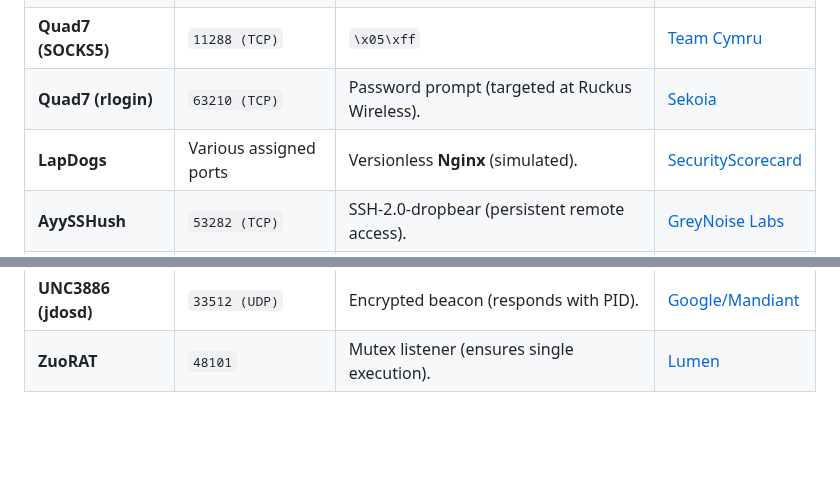
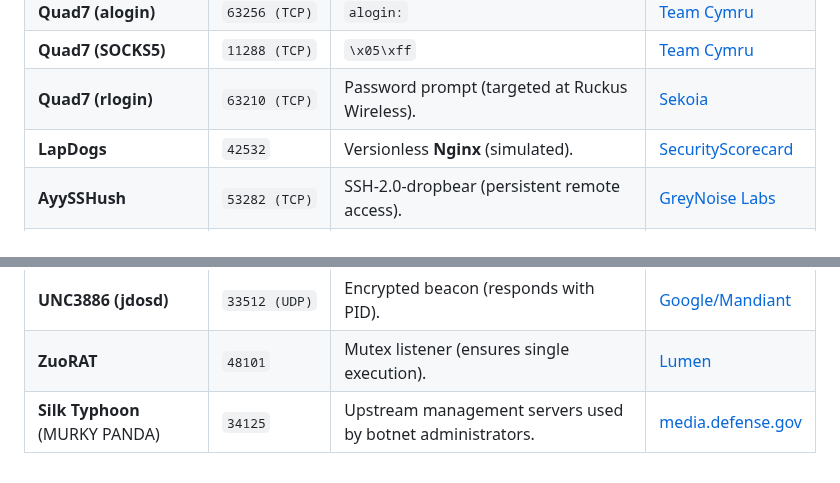
Before and after one commit to BushidoUK/Project-Orbital, a Markdown page: Fingerprints.md, 2 parts joined by grey strips. Drawn GitHub-style; blank space fills up the shorter version.

Commit message:
Update LapDogs port and add Silk Typhoon entry

```diff
--- a/Fingerprints.md
+++ b/Fingerprints.md
@@ -38,7 +38,7 @@ Banners and specific port assignments provide behavioral fingerprints for automa
 | **Quad7 (alogin)** | `63256 (TCP)` | `alogin:` | [Team Cymru](https://www.team-cymru.com/post/botnet-7777-are-you-betting-on-a-compromised-router) |
 | **Quad7 (SOCKS5)** | `11288 (TCP)` | `\x05\xff` | [Team Cymru](https://www.team-cymru.com/post/botnet-7777-are-you-betting-on-a-compromised-router) |
 | **Quad7 (rlogin)** | `63210 (TCP)` | Password prompt (targeted at Ruckus Wireless). | [Sekoia](https://blog.sekoia.io/a-glimpse-into-the-quad7-operators-next-moves-and-associated-botnets/) |
-| **LapDogs** | Various assigned ports | Versionless **Nginx** (simulated). | [SecurityScorecard](https://securityscorecard.com/wp-content/uploads/2025/06/LapDogs-STRIKE-Report-June-2025.pdf) |
+| **LapDogs** | `42532` | Versionless **Nginx** (simulated). | [SecurityScorecard](https://securityscorecard.com/wp-content/uploads/2025/06/LapDogs-STRIKE-Report-June-2025.pdf) |
 | **AyySSHush** | `53282 (TCP)` | SSH-2.0-dropbear (persistent remote access). | [GreyNoise Labs](https://www.labs.greynoise.io/grimoire/2025-03-28-ayysshush/) |
 | **GobRAT Admin** | `52208`, `42208`, etc. | `{"message": "need login", "success":0}` | [Sekoia](https://www.sekoia.com/blog/bulbature-beneath-the-waves-of-gobrat) |
 | **JDY (Expanded)** | `13339 (TCP)` | **Platypus** server banner (Termite clients). | [Lumen](https://www.lumen.com/blog/en-us/expanded-jdy-iot-and-soho-botnet-enables-rapid-vulnerability-exploitation) |
@@ -46,3 +46,4 @@ Banners and specific port assignments provide behavioral fingerprints for automa
 | **UNC3886 (irad)** | `31234 (TCP)` | Passive mode listener (post-ICMP activation). | [Google/Mandiant](https://cloud.google.com/blog/topics/threat-intelligence/china-nexus-espionage-targets-juniper-routers) |
 | **UNC3886 (jdosd)** | `33512 (UDP)` | Encrypted beacon (responds with PID). | [Google/Mandiant](https://cloud.google.com/blog/topics/threat-intelligence/china-nexus-espionage-targets-juniper-routers) |
 | **ZuoRAT** | `48101` | Mutex listener (ensures single execution). | [Lumen](https://www.lumen.com/blog/en-us/zuorat-hijacks-soho-routers-silently-stalk-networks) |
+| **Silk Typhoon** (MURKY PANDA) | `34125` | Upstream management servers used by botnet administrators. | [media.defense.gov](https://media.defense.gov/2024/Sep/18/2003547016/-1/-1/0/CSA-PRC-LINKED-ACTORS-BOTNET.PDF)  |
```
